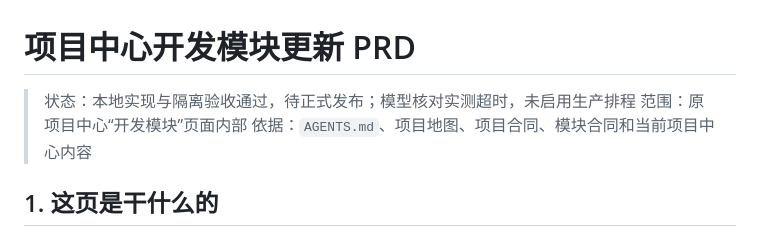
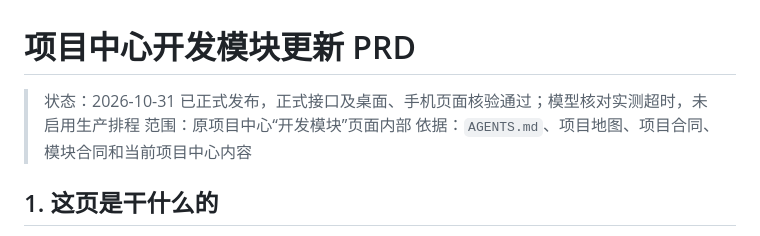
Before and after one commit to avalonlin000/xiaoxue-web, a Markdown page: docs/requirements/项目中心开发模块更新-PRD.md, the part around the change. Drawn GitHub-style.

```diff
--- a/docs/requirements/项目中心开发模块更新-PRD.md
+++ b/docs/requirements/项目中心开发模块更新-PRD.md
@@ -1,6 +1,6 @@
 # 项目中心开发模块更新 PRD
 
-> 状态：本地实现与隔离验收通过，待正式发布；模型核对实测超时，未启用生产排程
+> 状态：2026-10-31 已正式发布，正式接口及桌面、手机页面核验通过；模型核对实测超时，未启用生产排程
 > 范围：原项目中心“开发模块”页面内部
 > 依据：`AGENTS.md`、项目地图、项目合同、模块合同和当前项目中心内容
 
```
Also changed, not shown: memory-bank/progress.md (+5 -2 lines).
